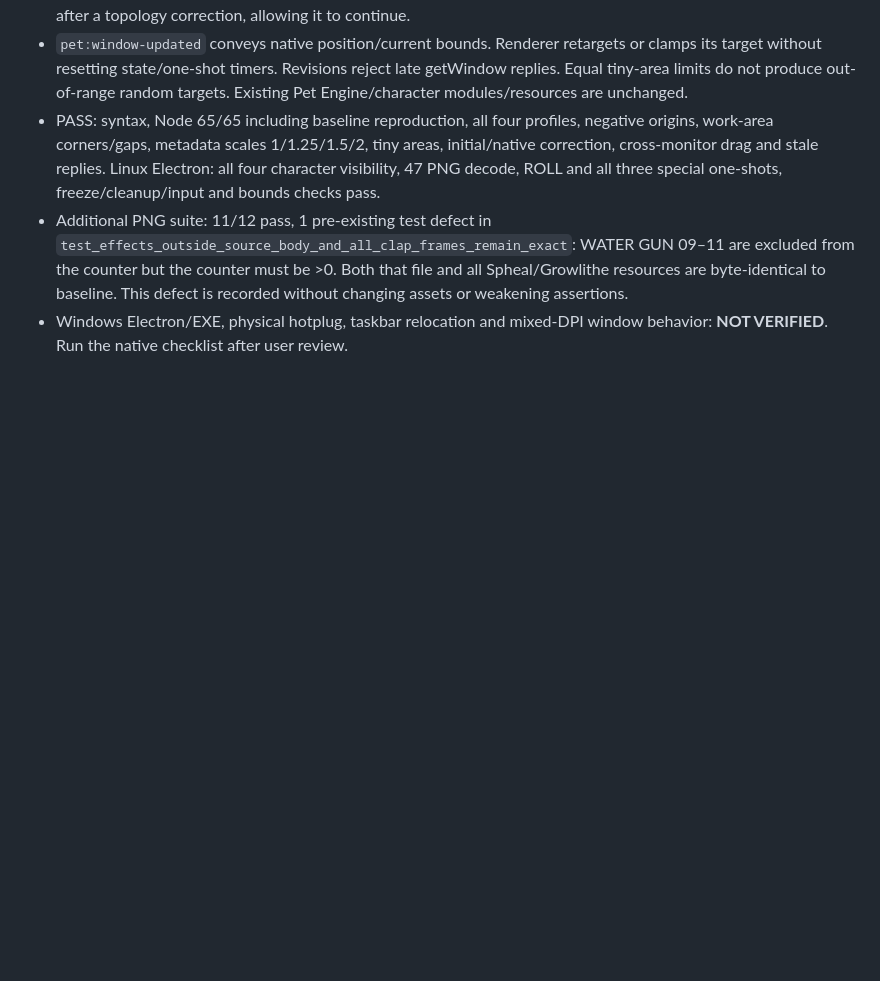
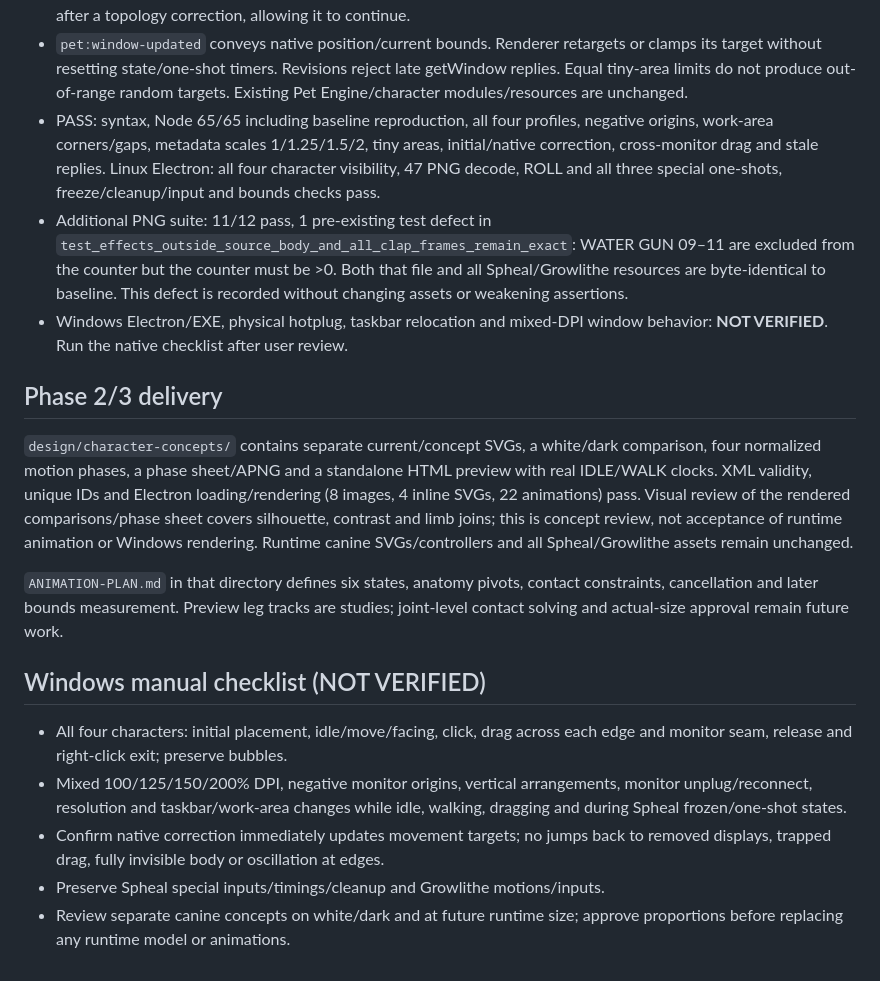
Before and after one commit to pchjesus/desktop-pet, a Markdown page: docs/SCREEN-BOUNDS-AND-CONCEPTS.md, the part around the change. GitHub-like rendering; blank space fills up the shorter version.

Commit message:
docs: plan six-state canine animation and Windows review gates

```diff
--- a/docs/SCREEN-BOUNDS-AND-CONCEPTS.md
+++ b/docs/SCREEN-BOUNDS-AND-CONCEPTS.md
@@ -57,3 +57,30 @@ for a later, explicitly approved runtime implementation. Commit separately.
   This defect is recorded without changing assets or weakening assertions.
 - Windows Electron/EXE, physical hotplug, taskbar relocation and mixed-DPI window
   behavior: **NOT VERIFIED**. Run the native checklist after user review.
+
+## Phase 2/3 delivery
+
+`design/character-concepts/` contains separate current/concept SVGs, a white/dark
+comparison, four normalized motion phases, a phase sheet/APNG and a standalone
+HTML preview with real IDLE/WALK clocks. XML validity, unique IDs and Electron
+loading/rendering (8 images, 4 inline SVGs, 22 animations) pass. Visual review of
+the rendered comparisons/phase sheet covers silhouette, contrast and limb joins;
+this is concept review, not acceptance of runtime animation or Windows rendering.
+Runtime canine SVGs/controllers and all Spheal/Growlithe assets remain unchanged.
+
+`ANIMATION-PLAN.md` in that directory defines six states, anatomy pivots, contact
+constraints, cancellation and later bounds measurement. Preview leg tracks are
+studies; joint-level contact solving and actual-size approval remain future work.
+
+## Windows manual checklist (NOT VERIFIED)
+
+- All four characters: initial placement, idle/move/facing, click, drag across
+  each edge and monitor seam, release and right-click exit; preserve bubbles.
+- Mixed 100/125/150/200% DPI, negative monitor origins, vertical arrangements,
+  monitor unplug/reconnect, resolution and taskbar/work-area changes while idle,
+  walking, dragging and during Spheal frozen/one-shot states.
+- Confirm native correction immediately updates movement targets; no jumps back
+  to removed displays, trapped drag, fully invisible body or oscillation at edges.
+- Preserve Spheal special inputs/timings/cleanup and Growlithe motions/inputs.
+- Review separate canine concepts on white/dark and at future runtime size;
+  approve proportions before replacing any runtime model or animations.
```
Also changed, not shown: DEVLOG.md (+14 -0 lines), design/character-concepts/ANIMATION-PLAN.md (added, +71 -0 lines).
